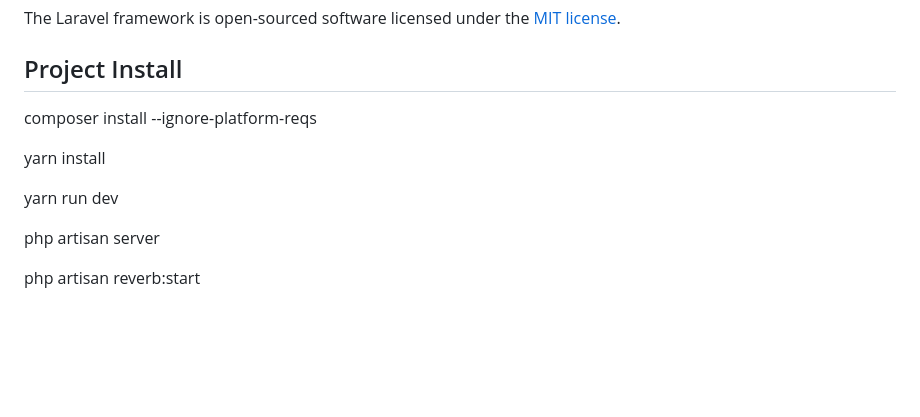
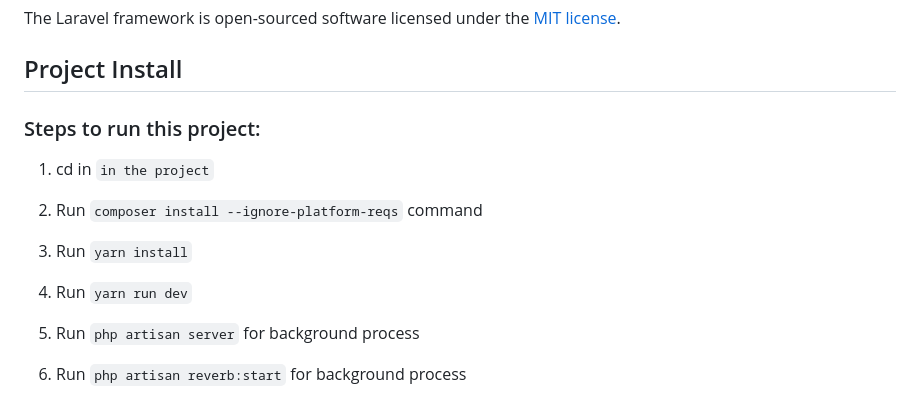
Before and after one commit to thetnaingtun3/Real-Time-Data-Laravel-Reverb-Vue, a Markdown page: README.md, the part around the change. Drawn GitHub-style; blank space fills up the shorter version.

```diff
--- a/README.md
+++ b/README.md
@@ -67,12 +67,16 @@ The Laravel framework is open-sourced software licensed under the [MIT license](
 
 ## Project Install
 
-composer install --ignore-platform-reqs
+### Steps to run this project:
 
-yarn install
+1. cd in `in the project`
 
-yarn run dev
+2. Run `composer install --ignore-platform-reqs` command
 
-php artisan server
+3. Run `yarn install`
 
-php artisan reverb:start
+4. Run `yarn run dev`
+
+5. Run `php artisan server` for background process
+
+6. Run `php artisan reverb:start` for background process
```
